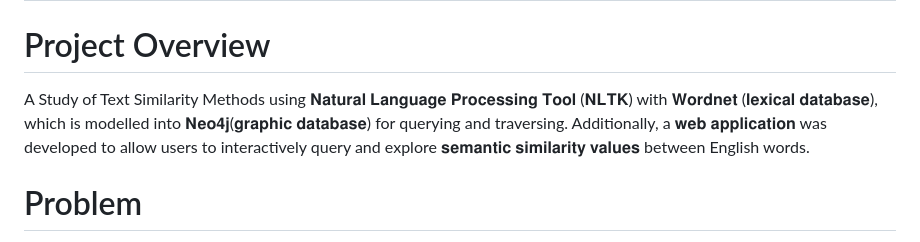
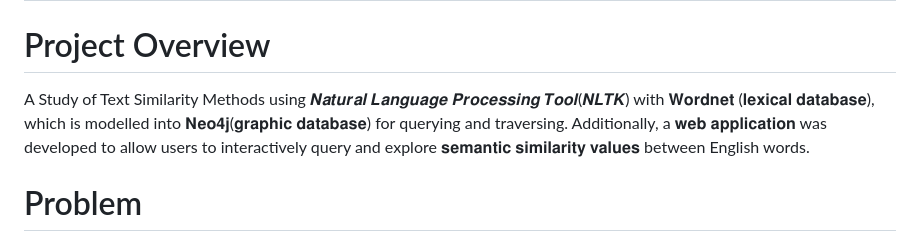
Before and after one commit to PennyLi123/Nature-Language-Processing-WordNet, a Markdown page: README.md, the part around the change. GitHub-like rendering.

```diff
--- a/README.md
+++ b/README.md
@@ -1,7 +1,7 @@
 # Nature-Language-Processing-WordNet
 
 # Project Overview
-A Study of Text Similarity Methods using 𝐍𝐚𝐭𝐮𝐫𝐚𝐥 𝐋𝐚𝐧𝐠𝐮𝐚𝐠𝐞 𝐏𝐫𝐨𝐜𝐞𝐬𝐬𝐢𝐧𝐠 𝐓𝐨𝐨𝐥 (𝐍𝐋𝐓𝐊) with 𝐖𝐨𝐫𝐝𝐧𝐞𝐭 (𝐥𝐞𝐱𝐢𝐜𝐚𝐥 𝐝𝐚𝐭𝐚𝐛𝐚𝐬𝐞), which is modelled into 𝐍𝐞𝐨𝟒𝐣(𝐠𝐫𝐚𝐩𝐡𝐢𝐜 𝐝𝐚𝐭𝐚𝐛𝐚𝐬𝐞) for querying and traversing. Additionally, a 𝐰𝐞𝐛 𝐚𝐩𝐩𝐥𝐢𝐜𝐚𝐭𝐢𝐨𝐧 was developed to allow users to interactively query and explore 𝐬𝐞𝐦𝐚𝐧𝐭𝐢𝐜 𝐬𝐢𝐦𝐢𝐥𝐚𝐫𝐢𝐭𝐲 𝐯𝐚𝐥𝐮𝐞𝐬 between English words.
+A Study of Text Similarity Methods using 𝑵𝒂𝒕𝒖𝒓𝒂𝒍 𝑳𝒂𝒏𝒈𝒖𝒂𝒈𝒆 𝑷𝒓𝒐𝒄𝒆𝒔𝒔𝒊𝒏𝒈 𝑻𝒐𝒐𝒍(𝑵𝑳𝑻𝑲) with 𝐖𝐨𝐫𝐝𝐧𝐞𝐭 (𝐥𝐞𝐱𝐢𝐜𝐚𝐥 𝐝𝐚𝐭𝐚𝐛𝐚𝐬𝐞), which is modelled into 𝐍𝐞𝐨𝟒𝐣(𝐠𝐫𝐚𝐩𝐡𝐢𝐜 𝐝𝐚𝐭𝐚𝐛𝐚𝐬𝐞) for querying and traversing. Additionally, a 𝐰𝐞𝐛 𝐚𝐩𝐩𝐥𝐢𝐜𝐚𝐭𝐢𝐨𝐧 was developed to allow users to interactively query and explore 𝐬𝐞𝐦𝐚𝐧𝐭𝐢𝐜 𝐬𝐢𝐦𝐢𝐥𝐚𝐫𝐢𝐭𝐲 𝐯𝐚𝐥𝐮𝐞𝐬 between English words.
 
 # Problem
 𝐒𝐞𝐦𝐚𝐧𝐭𝐢𝐜 𝐬𝐢𝐦𝐢𝐥𝐚𝐫𝐢𝐭𝐲 𝐚𝐧𝐚𝐥𝐲𝐬𝐢𝐬 plays a crucial role in various fields such as 𝐝𝐚𝐭𝐚 𝐩𝐫𝐨𝐜𝐞𝐬𝐬𝐢𝐧𝐠, 𝐥𝐢𝐧𝐠𝐮𝐢𝐬𝐭𝐢𝐜𝐬, and 𝐚𝐫𝐭𝐢𝐟𝐢𝐜𝐢𝐚𝐥 𝐢𝐧𝐭𝐞𝐥𝐥𝐢𝐠𝐞𝐧𝐜𝐞(𝐀𝐈). However, accurately measuring semantic similarity between concepts poses challenges, particularly when dealing with 𝐥𝐚𝐫𝐠𝐞 𝐥𝐞𝐱𝐢𝐜𝐚𝐥 𝐝𝐚𝐭𝐚𝐛𝐚𝐬𝐞𝐬 like 𝐖𝐨𝐫𝐝𝐍𝐞𝐭. Traditional literature-based methods may not fully exploit the rich semantic relationships within WordNet. Moreover, there is often a lack of integration between different similarity measures and data formats in some systems, which may impede 𝐜𝐨𝐦𝐩𝐫𝐞𝐡𝐞𝐧𝐬𝐢𝐯𝐞 𝐜𝐨𝐦𝐩𝐚𝐫𝐢𝐬𝐨𝐧𝐬 and 𝐞𝐯𝐚𝐥𝐮𝐚𝐭𝐢𝐨𝐧𝐬.
```
